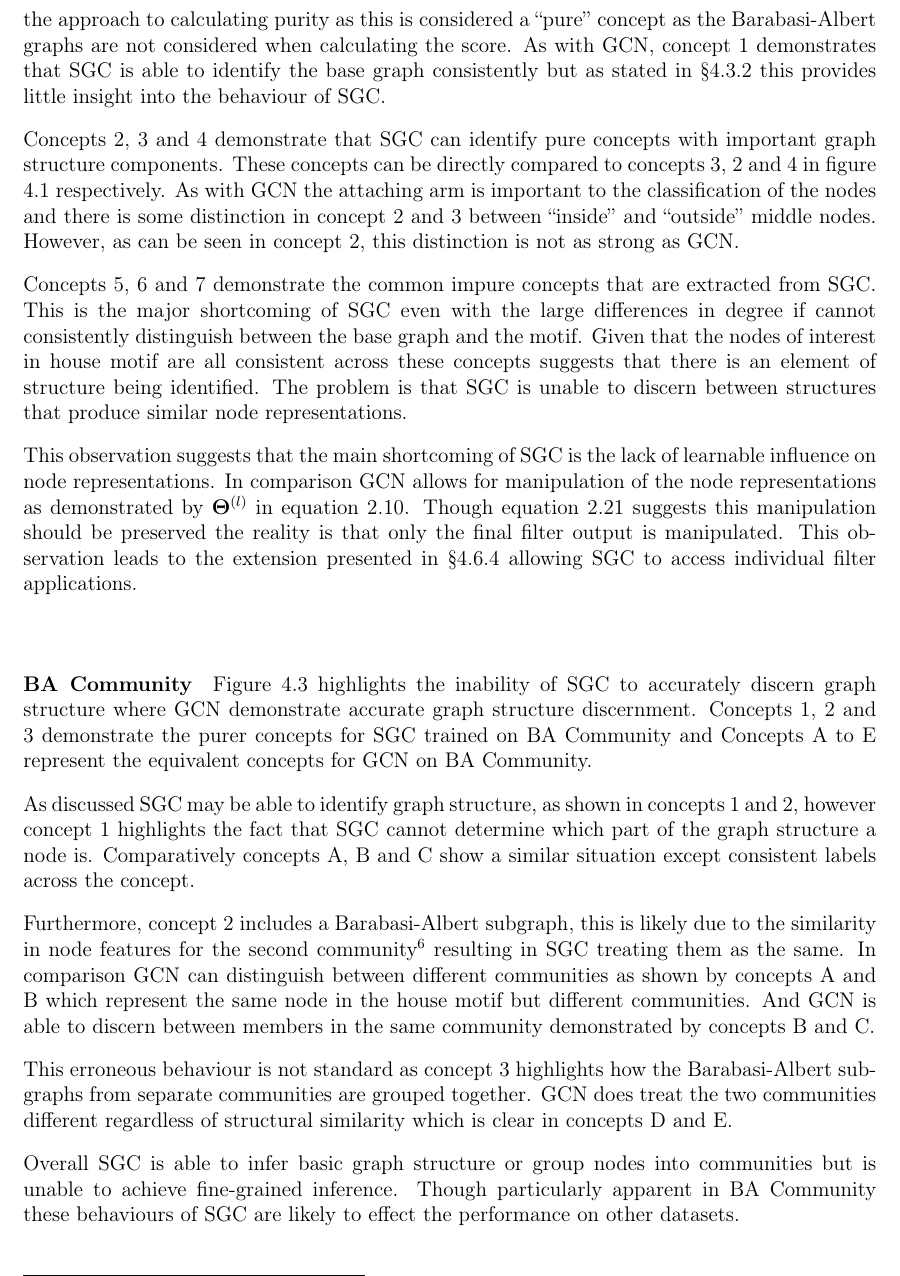
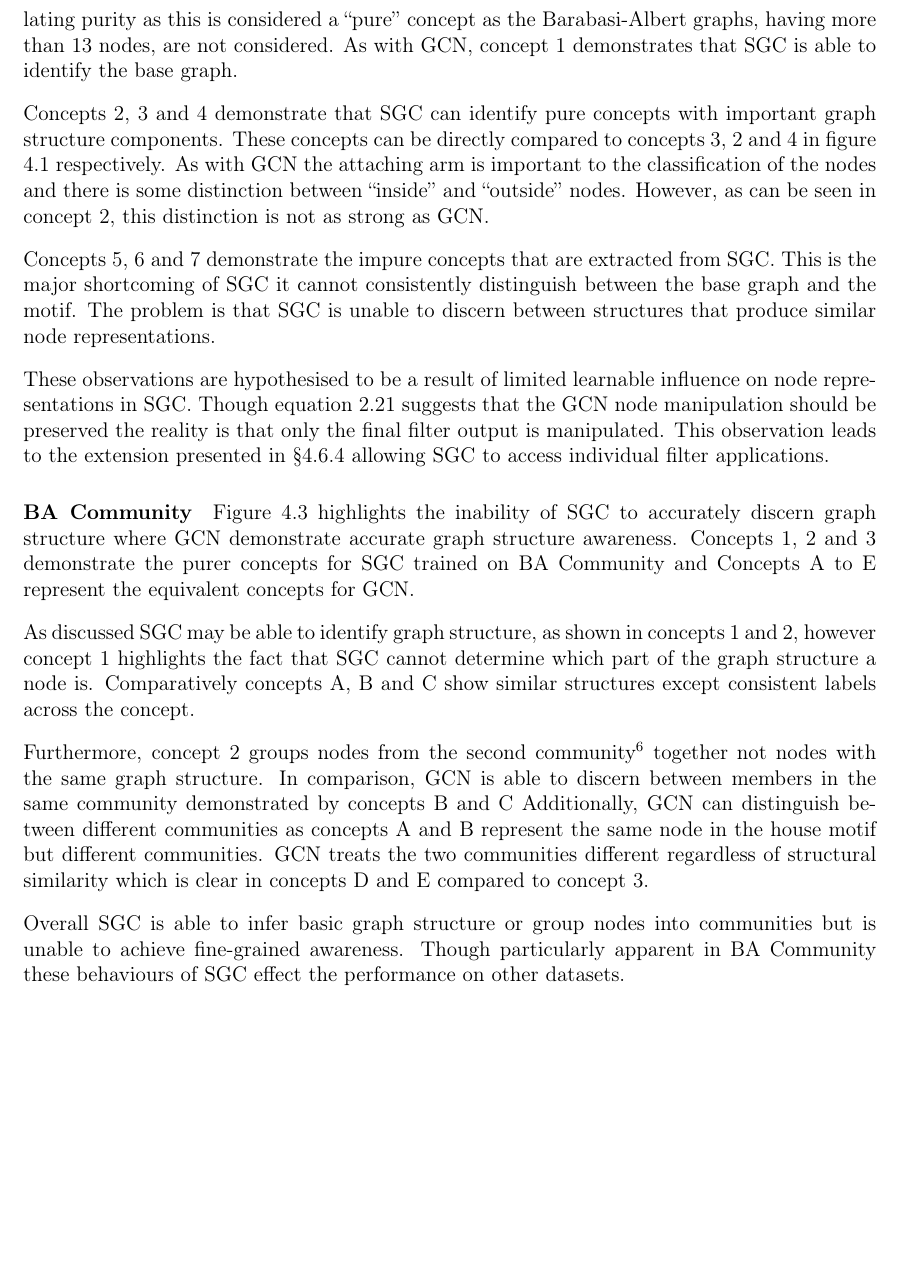
Before and after one commit to skyepurchase/Simplified_GNN_Concepts, a LaTeX thesis (diss/main.tex, which reads diss/chapters/evaluation.tex): part of page 42 of 75 before the commit and part of page 42 of 73 after it, cut so that both start at the same text, the shorter picture padded with empty space. Compiled offline with pdfLaTeX.

Commit message:
subsection 4.5.2 qualitative draft 2

```diff
--- a/diss/chapters/evaluation.tex
+++ b/diss/chapters/evaluation.tex
@@ -302,23 +302,22 @@ Overall, this demonstrates that though SGC does not perform as well as GCN it pr
 \fig{SGC-BA-Shapes}{A subset of concepts extracted from the best performing SGC model. The subset includes both pure and impure concepts. The same colour scheme as fig. \ref{fig:GCN-BA-Shapes} is used.}
 
 Figure \ref{fig:SGC-BA-Shapes} visualises a subset of the concepts extracted for SGC on BA Shapes.
-Concepts 1 to 4 demonstrate the purer concepts extracted for SGC with concepts 5 to 7 representing the more common impure concepts extracted.
-Concept 5 demonstrates a shortcoming of the approach to calculating purity as this is considered a ``pure'' concept as the Barabasi-Albert graphs are not considered when calculating the score.
-As with GCN, concept 1 demonstrates that SGC is able to identify the base graph consistently but as stated in \Sref{sec:GCN-reproduction} this provides little insight into the behaviour of SGC.
+Concepts 1 to 4 demonstrate the purer concepts extracted for SGC with concepts 5 to 7 representing the more common impure concepts.
+Concept 5 demonstrates a shortcoming of calculating purity as this is considered a ``pure'' concept as the Barabasi-Albert graphs, having more than 13 nodes, are not considered.
+As with GCN, concept 1 demonstrates that SGC is able to identify the base graph.
 
 Concepts 2, 3 and 4 demonstrate that SGC can identify pure concepts with important graph structure components.
 These concepts can be directly compared to concepts 3, 2 and 4 in figure \ref{fig:GCN-BA-Shapes} respectively.
-As with GCN the attaching arm is important to the classification of the nodes and there is some distinction in concept 2 and 3 between ``inside'' and ``outside'' middle nodes.
+As with GCN the attaching arm is important to the classification of the nodes and there is some distinction between ``inside'' and ``outside'' nodes.
 However, as can be seen in concept 2, this distinction is not as strong as GCN.
 
-Concepts 5, 6 and 7 demonstrate the common impure concepts that are extracted from SGC.
-This is the major shortcoming of SGC even with the large differences in degree if cannot consistently distinguish between the base graph and the motif.
-Given that the nodes of interest in house motif are all consistent across these concepts suggests that there is an element of structure being identified.
+Concepts 5, 6 and 7 demonstrate the impure concepts that are extracted from SGC.
+This is the major shortcoming of SGC it cannot consistently distinguish between the base graph and the motif.
+%Given that the nodes of interest in house motif are all consistent across these concepts suggests that there is an element of structure being identified.
 The problem is that SGC is unable to discern between structures that produce similar node representations.
 
-This observation suggests that the main shortcoming of SGC is the lack of learnable influence on node representations.
-In comparison GCN allows for manipulation of the node representations as demonstrated by $\bm{\Theta}^{(l)}$ in equation \ref{eq:GCN1}.
-Though equation \ref{eq:theta} suggests this manipulation should be preserved the reality is that only the final filter output is manipulated.
+These observations are hypothesised to be a result of limited learnable influence on node representations in SGC.
+Though equation \ref{eq:theta} suggests that the GCN node manipulation should be preserved the reality is that only the final filter output is manipulated.
 This observation leads to the extension presented in \Sref{sec:Jump-SGC} allowing SGC to access individual filter applications.
 
 \paragraph{BA Community}
@@ -330,21 +329,20 @@ This observation leads to the extension presented in \Sref{sec:Jump-SGC} allowin
     \label{fig:BA-Community}
 \end{figure}
 
-Figure \ref{fig:BA-Community} highlights the inability of SGC to accurately discern graph structure where GCN demonstrate accurate graph structure discernment.
-Concepts 1, 2 and 3 demonstrate the purer concepts for SGC trained on BA Community and Concepts A to E represent the equivalent concepts for GCN on BA Community.
+Figure \ref{fig:BA-Community} highlights the inability of SGC to accurately discern graph structure where GCN demonstrate accurate graph structure awareness.
+Concepts 1, 2 and 3 demonstrate the purer concepts for SGC trained on BA Community and Concepts A to E represent the equivalent concepts for GCN.
 
 As discussed SGC may be able to identify graph structure, as shown in concepts 1 and 2, however concept 1 highlights the fact that SGC cannot determine which part of the graph structure a node is.
-Comparatively concepts A, B and C show a similar situation except consistent labels across the concept.
+Comparatively concepts A, B and C show similar structures except consistent labels across the concept.
 
-Furthermore, concept 2 includes a Barabasi-Albert subgraph, this is likely due to the similarity in node features for the second community\footnote{labels 4, 5, 6 and 7.} resulting in SGC treating them as the same.
-In comparison GCN can distinguish between different communities as shown by concepts A and B which represent the same node in the house motif but different communities.
-And GCN is able to discern between members in the same community demonstrated by concepts B and C.
+Furthermore, concept 2 groups nodes from the second community\footnote{labels 4, 5, 6 and 7.} together not nodes with the same graph structure.
+In comparison, GCN is able to discern between members in the same community demonstrated by concepts B and C
+Additionally, GCN can distinguish between different communities as concepts A and B represent the same node in the house motif but different communities.
+%This erroneous behaviour is not standard as concept 3 highlights how the Barabasi-Albert subgraphs from separate communities are grouped together.
+GCN treats the two communities different regardless of structural similarity which is clear in concepts D and E compared to concept 3.
 
-This erroneous behaviour is not standard as concept 3 highlights how the Barabasi-Albert subgraphs from separate communities are grouped together.
-GCN does treat the two communities different regardless of structural similarity which is clear in concepts D and E.
-
-Overall SGC is able to infer basic graph structure or group nodes into communities but is unable to achieve fine-grained inference.
-Though particularly apparent in BA Community these behaviours of SGC are likely to effect the performance on other datasets.
+Overall SGC is able to infer basic graph structure or group nodes into communities but is unable to achieve fine-grained awareness.
+Though particularly apparent in BA Community these behaviours of SGC effect the performance on other datasets.
 
 \subsection{Summary}
 \note{I think this can be better worded, more detailed summary with a link back to introduction questions.}
```
